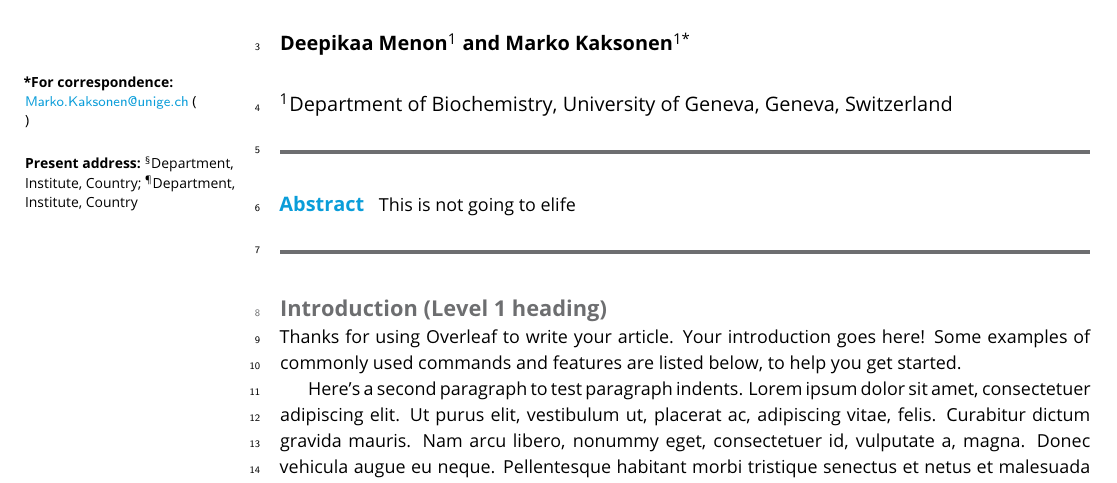
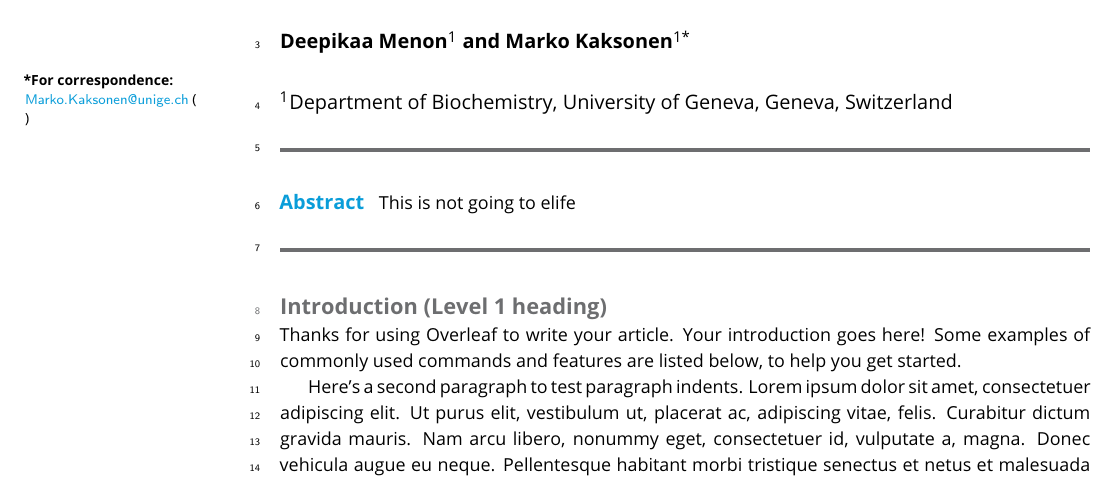
Before and after one commit to deepikaamenon/scission_paper, a LaTeX document (main.tex): part of page 1 of 5, cut so that both start at the same text. Compiled offline with pdfLaTeX.

Commit message:
txs auto checkin

```diff
--- a/main.tex
+++ b/main.tex
@@ -32,8 +32,8 @@
 %\contrib[\authfn{1}]{These authors contributed equally to this work}
 %\contrib[\authfn{2}]{These authors also contributed equally to this work}
 
-\presentadd[\authfn{3}]{Department, Institute, Country}
-\presentadd[\authfn{4}]{Department, Institute, Country}
+%\presentadd[\authfn{3}]{Department, Institute, Country}
+%\presentadd[\authfn{4}]{Department, Institute, Country}
 % \presentadd[\authfn{5}]{eLife Sciences editorial Office, eLife Sciences, Cambridge, United Kingdom}
 
 %%%%%%%%%%%%%%%%%%%%%%%%%%%%%%%%%%%%%%%%%%%%%%%%%%%%%%%%%%%%
```
